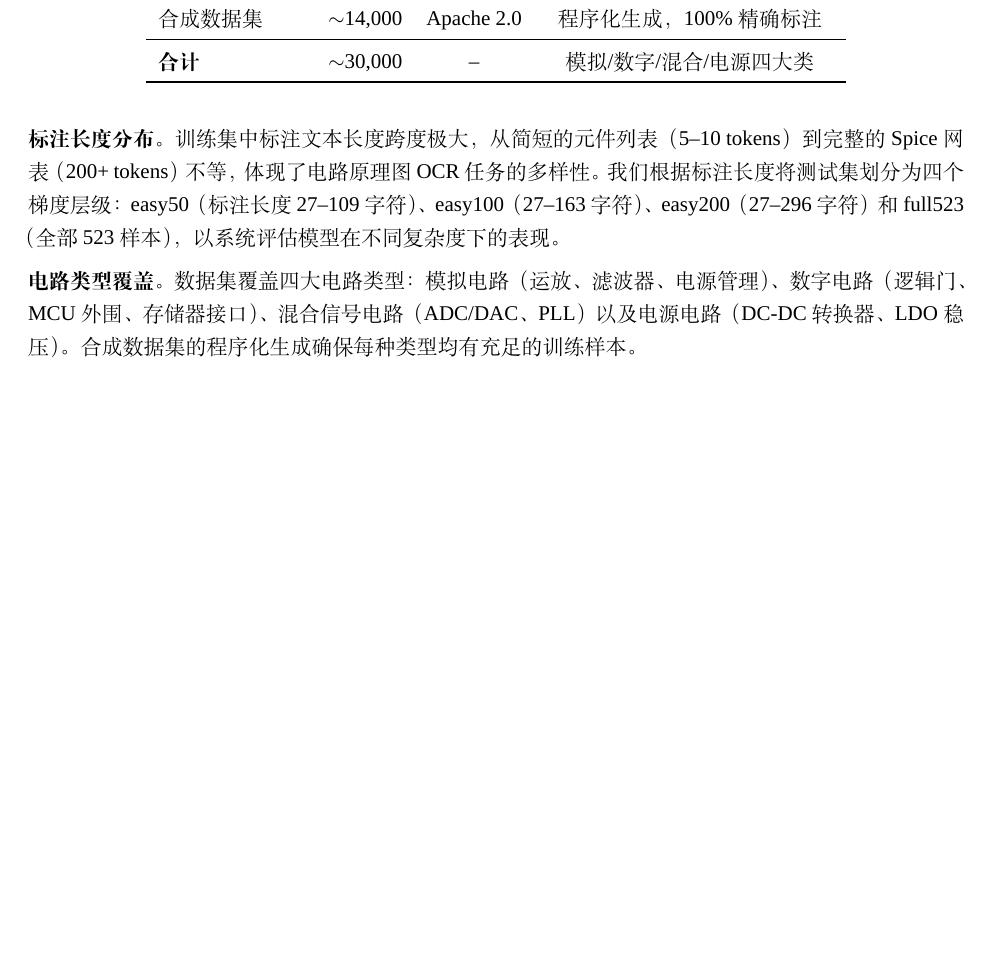
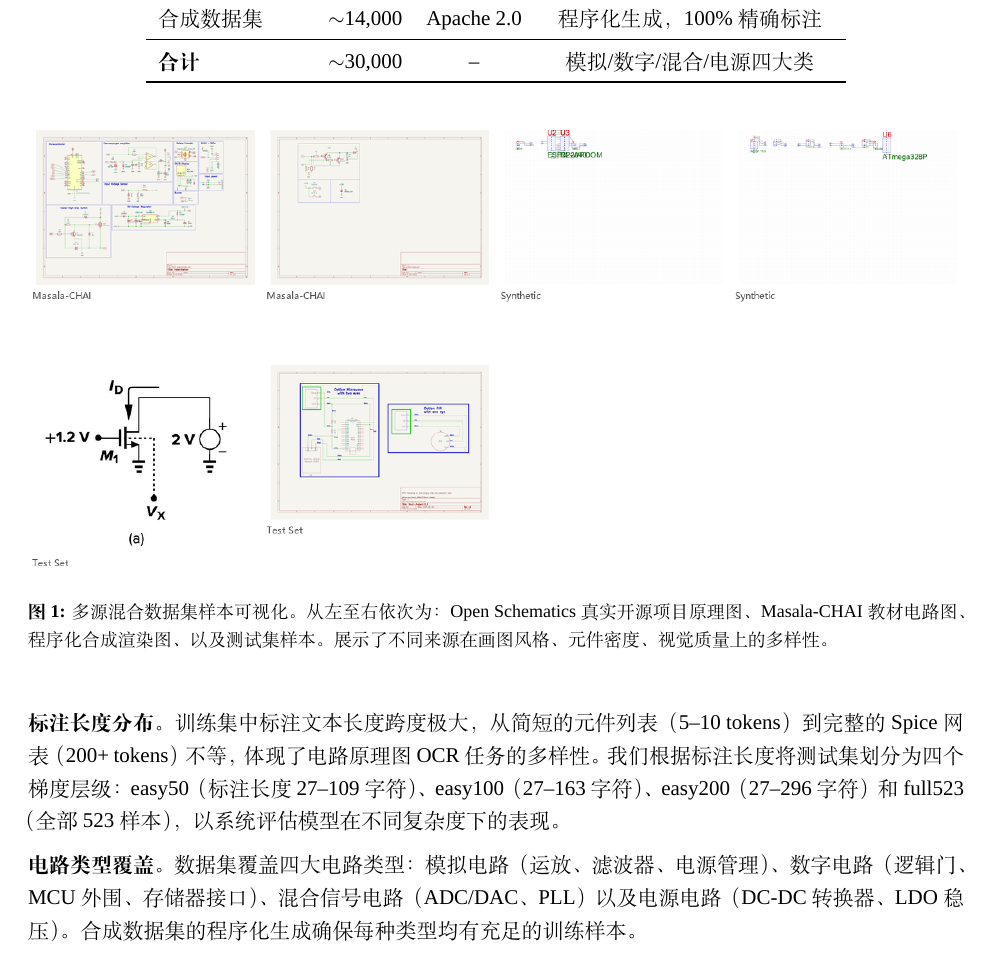
Before and after one commit to ZhangJ83/circuit-ocr-paddle, a LaTeX paper (arxiv_template/template.tex): part of page 6 of 15 before the commit and part of page 6 of 16 after it, cut so that both start at the same text, the shorter picture padded with empty space. Compiled offline with XeLaTeX; a missing font is replaced by an installed copy or a similar font.

Commit message:
插入两幅可视化图片: 数据集样本 + 模型对比(base vs r16)

```diff
--- a/arxiv_template/template.tex
+++ b/arxiv_template/template.tex
@@ -283,6 +283,13 @@ Masala-CHAI        & $\sim$7,500  & CC-BY-4.0 & 教材电路图，配 Spice 网
 \end{tabular}
 \end{table}
 
+\begin{figure}[h]
+\centering
+\includegraphics[width=\textwidth]{../circuit-ocr-dataset/figures/dataset_samples.png}
+\caption{多源混合数据集样本可视化。从左至右依次为：Open Schematics 真实开源项目原理图、Masala-CHAI 教材电路图、程序化合成渲染图、以及测试集样本。展示了不同来源在画图风格、元件密度、视觉质量上的多样性。}
+\label{fig:dataset}
+\end{figure}
+
 \textbf{标注长度分布。}训练集中标注文本长度跨度极大，从简短的元件列表（5--10 tokens）到完整的 Spice 网表（200+ tokens）不等，体现了电路原理图 OCR 任务的多样性。我们根据标注长度将测试集划分为四个梯度层级：easy50（标注长度 27--109 字符）、easy100（27--163 字符）、easy200（27--296 字符）和 full523（全部 523 样本），以系统评估模型在不同复杂度下的表现。
 
 \textbf{电路类型覆盖。}数据集覆盖四大电路类型：模拟电路（运放、滤波器、电源管理）、数字电路（逻辑门、MCU 外围、存储器接口）、混合信号电路（ADC/DAC、PLL）以及电源电路（DC-DC 转换器、LDO 稳压）。合成数据集的程序化生成确保每种类型均有充足的训练样本。
```
Also changed, not shown: arxiv_template/template.pdf, circuit-ocr-dataset/figures/model_comparison.png, arxiv_template/template.tex (7 more changed lines), 1 other file.
